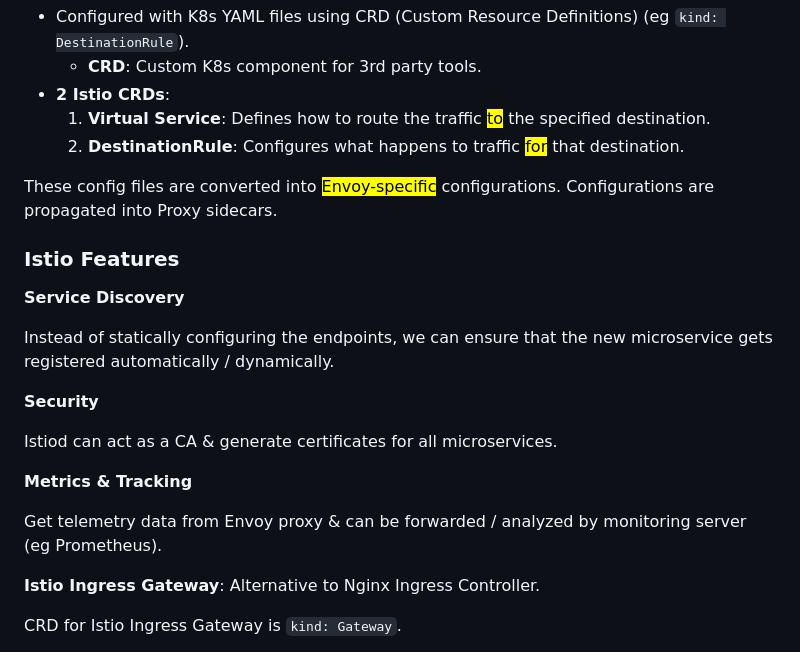
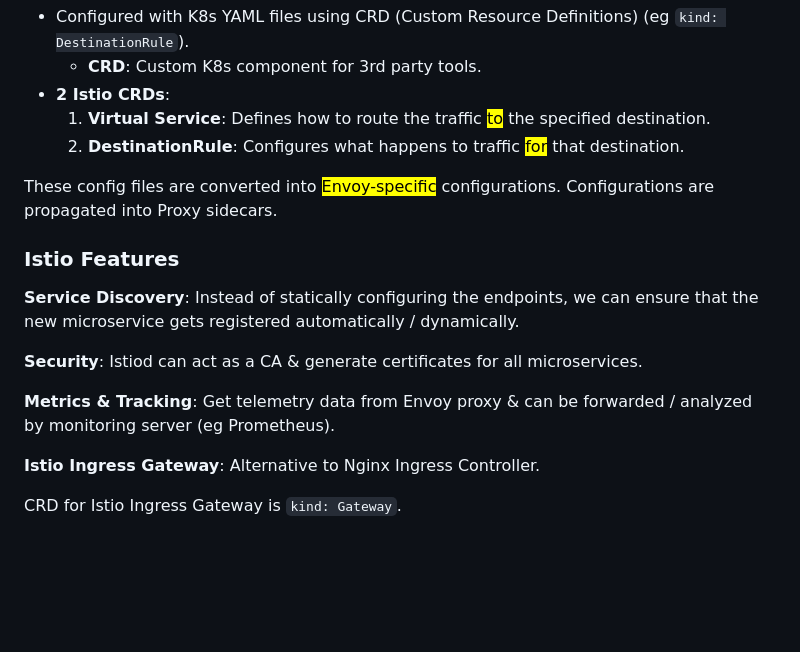
Before and after one commit to adoreblvnk/CICD_tutorials, a Markdown page: istio tutorial/README.md, the part around one of its changes. GitHub-like rendering; blank space fills up the shorter version.

```diff
--- a/istio tutorial/README.md
+++ b/istio tutorial/README.md
@@ -47,24 +47,18 @@ The Service Mesh is the network layer.
 - Configured with K8s YAML files using CRD (Custom Resource Definitions) (eg `kind: DestinationRule`).
   - **CRD**: Custom K8s component for 3rd party tools.
 - **2 Istio CRDs**:
-   1. **Virtual Service**: Defines how to route the traffic <mark>to</mark> the specified destination.
-   2. **DestinationRule**:  Configures what happens to traffic <mark>for</mark> that destination.
+  1.  **Virtual Service**: Defines how to route the traffic <mark>to</mark> the specified destination.
+  2.  **DestinationRule**: Configures what happens to traffic <mark>for</mark> that destination.
 
 These config files are converted into <mark>Envoy-specific</mark> configurations. Configurations are propagated into Proxy sidecars.
 
 ### Istio Features
 
-**Service Discovery**
+**Service Discovery**: Instead of statically configuring the endpoints, we can ensure that the new microservice gets registered automatically / dynamically.
 
-Instead of statically configuring the endpoints, we can ensure that the new microservice gets registered automatically / dynamically.
+**Security**: Istiod can act as a CA & generate certificates for all microservices.
 
-**Security**
-
-Istiod can act as a CA & generate certificates for all microservices.
-
-**Metrics & Tracking**
-
-Get telemetry data from Envoy proxy & can be forwarded / analyzed by monitoring server (eg Prometheus).
+**Metrics & Tracking**: Get telemetry data from Envoy proxy & can be forwarded / analyzed by monitoring server (eg Prometheus).
 
 **Istio Ingress Gateway**: Alternative to Nginx Ingress Controller.
 
```
Also changed, not shown: other parts of istio tutorial/README.md (+13 -13 lines), argocd tutorial/README.md (added, +184 -0 lines), jenkins tutorial/README.md (+2 -6 lines), argocd tutorial/img/argocd_diagram.png (added), argocd tutorial/img/argocd_namespace.png (added), argocd tutorial/img/multi-cluster.png (added), argocd tutorial/img/overlays.png (added), 3 other files.
